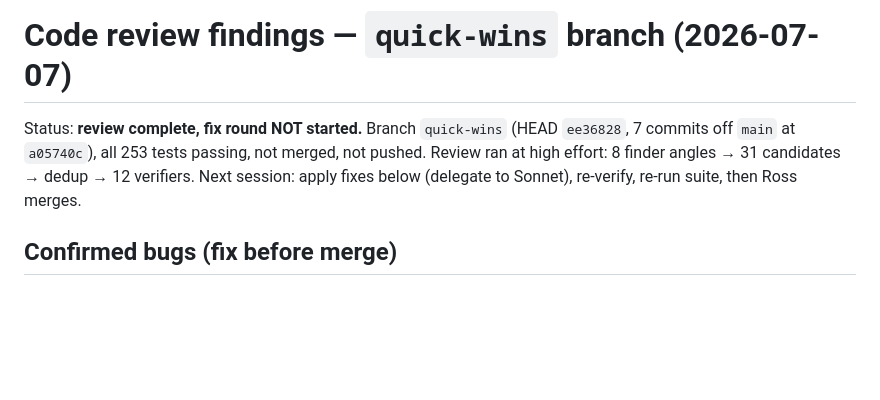
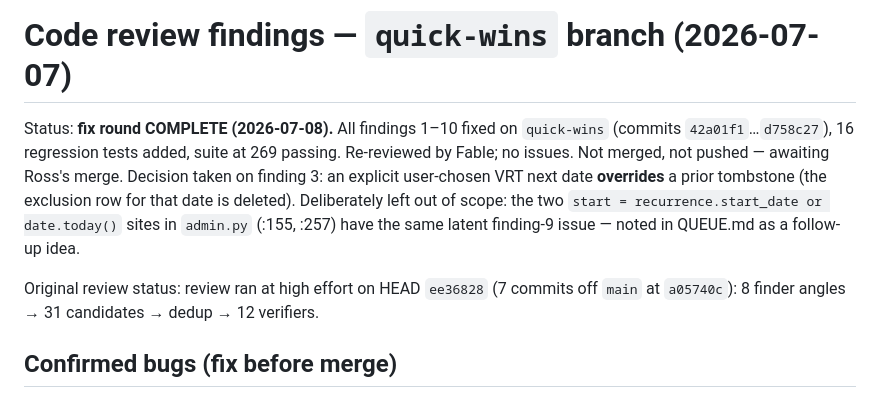
Before and after one commit to codebiscuits/organiser, a Markdown page: docs/review-quick-wins-findings.md, the part around the change. Rendered like a GitHub page; blank space fills up the shorter version.

```diff
--- a/docs/review-quick-wins-findings.md
+++ b/docs/review-quick-wins-findings.md
@@ -1,6 +1,8 @@
 # Code review findings — `quick-wins` branch (2026-07-07)
 
-Status: **review complete, fix round NOT started.** Branch `quick-wins` (HEAD `ee36828`, 7 commits off `main` at `a05740c`), all 253 tests passing, not merged, not pushed. Review ran at high effort: 8 finder angles → 31 candidates → dedup → 12 verifiers. Next session: apply fixes below (delegate to Sonnet), re-verify, re-run suite, then Ross merges.
+Status: **fix round COMPLETE (2026-07-08).** All findings 1–10 fixed on `quick-wins` (commits `42a01f1`…`d758c27`), 16 regression tests added, suite at 269 passing. Re-reviewed by Fable; no issues. Not merged, not pushed — awaiting Ross's merge. Decision taken on finding 3: an explicit user-chosen VRT next date **overrides** a prior tombstone (the exclusion row for that date is deleted). Deliberately left out of scope: the two `start = recurrence.start_date or date.today()` sites in `admin.py` (:155, :257) have the same latent finding-9 issue — noted in QUEUE.md as a follow-up idea.
+
+Original review status: review ran at high effort on HEAD `ee36828` (7 commits off `main` at `a05740c`): 8 finder angles → 31 candidates → dedup → 12 verifiers.
 
 ## Confirmed bugs (fix before merge)
 
```
Also changed, not shown: QUEUE.md (+20 -9 lines).
